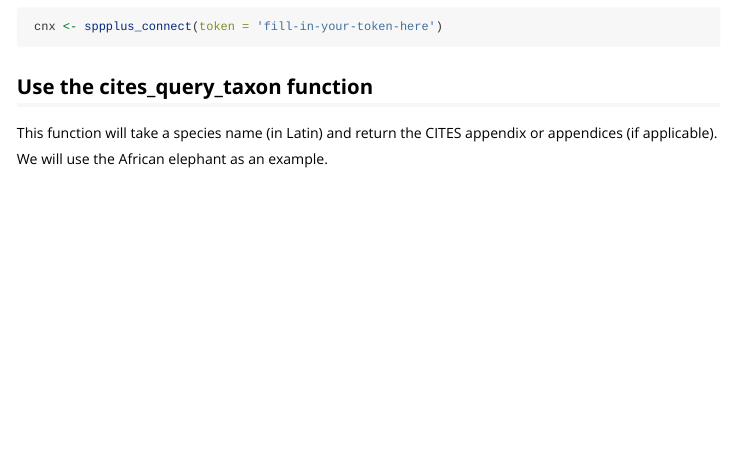
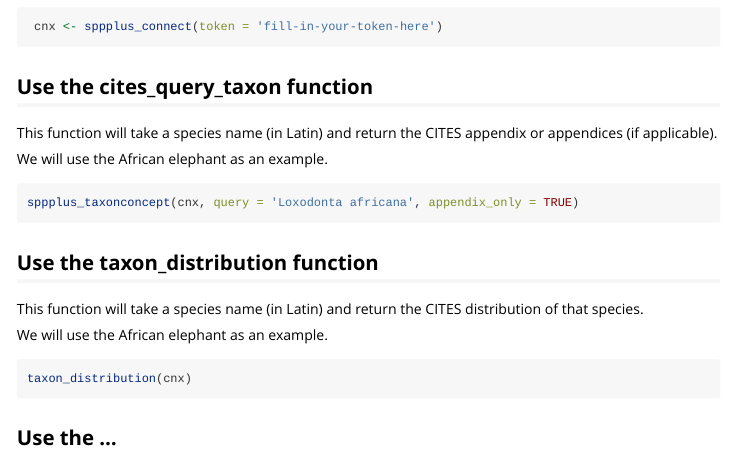
Before and after one commit to ropensci/rcites, an R Markdown document (vignettes/citesr-vignette.Rmd): the page in a window 1100 px wide, from 290 px down. Rendered offline with R 4.5, knitr and Pandoc, with nearby package versions.

Commit message:
citesr-vignette changes

````diff
--- a/citesr-vignette.Rmd
+++ b/vignettes/citesr-vignette.Rmd
@@ -2,7 +2,11 @@
 title: "citesr vignette"
 author: "citesr team"
 date: "11 December 2017"
-output: html_document
+output: rmarkdown::html_vignette
+vignette: >
+  %\VignetteIndexEntry{Put the title of your vignette here}
+  %\VignetteEngine{knitr::rmarkdown}
+  \usepackage[utf8]{inputenc}
 ---
 
 ## Set up a connection to the species plus database
@@ -19,7 +23,17 @@ After creating the user account and getting a token, you can use the sppplus_con
 This function will take a species name (in Latin) and return the CITES appendix or appendices (if applicable).
 
 We will use the African elephant as an example.
+```{r eval=FALSE}
+sppplus_taxonconcept(cnx, query = 'Loxodonta africana', appendix_only = TRUE)
+```
 
-```{r eval=FALSE}
+## Use the taxon_distribution function
 
+This function will take a species name (in Latin) and return the CITES distribution of that species.
+
+We will use the African elephant as an example.
+```{r eval = FALSE}
+taxon_distribution(cnx)
 ```
+
+## Use the ...
````
Also changed, not shown: 2 other files.
